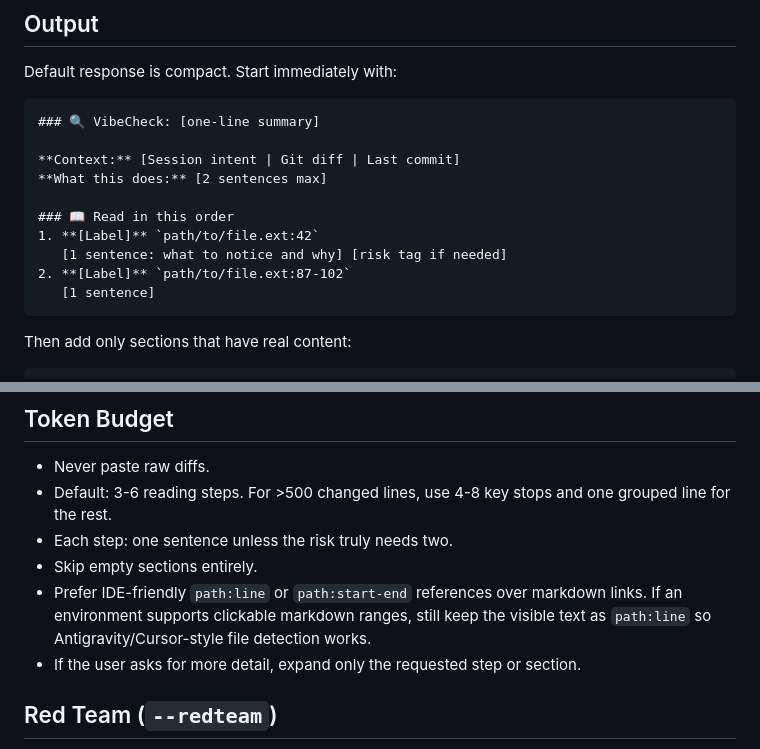
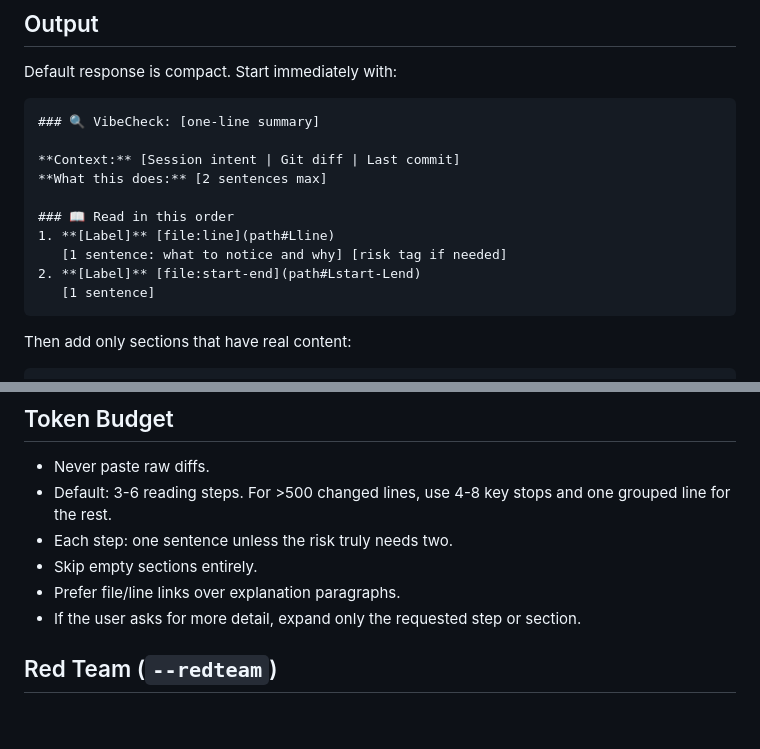
Before and after one commit to bettercallsundim/vibecheck, a Markdown page: SKILL.md, 2 parts joined by grey strips. Rendered like a GitHub page; blank space fills up the shorter version.

Commit message:
Update SKILL.md to improve output format with file/line references

````diff
--- a/SKILL.md
+++ b/SKILL.md
@@ -63,9 +63,9 @@ Default response is compact. Start immediately with:
 **What this does:** [2 sentences max]
 
 ### 📖 Read in this order
-1. **[Label]** `path/to/file.ext:42`
+1. **[Label]** [file:line](path#Lline)
    [1 sentence: what to notice and why] [risk tag if needed]
-2. **[Label]** `path/to/file.ext:87-102`
+2. **[Label]** [file:start-end](path#Lstart-Lend)
    [1 sentence]
 ```
 
@@ -102,9 +102,7 @@ Only flag real findings. Do not invent risks for completeness.
   grouped line for the rest.
 - Each step: one sentence unless the risk truly needs two.
 - Skip empty sections entirely.
-- Prefer IDE-friendly `path:line` or `path:start-end` references over markdown
-  links. If an environment supports clickable markdown ranges, still keep the
-  visible text as `path:line` so Antigravity/Cursor-style file detection works.
+- Prefer file/line links over explanation paragraphs.
 - If the user asks for more detail, expand only the requested step or section.
 
 ## Red Team (`--redteam`)
````
